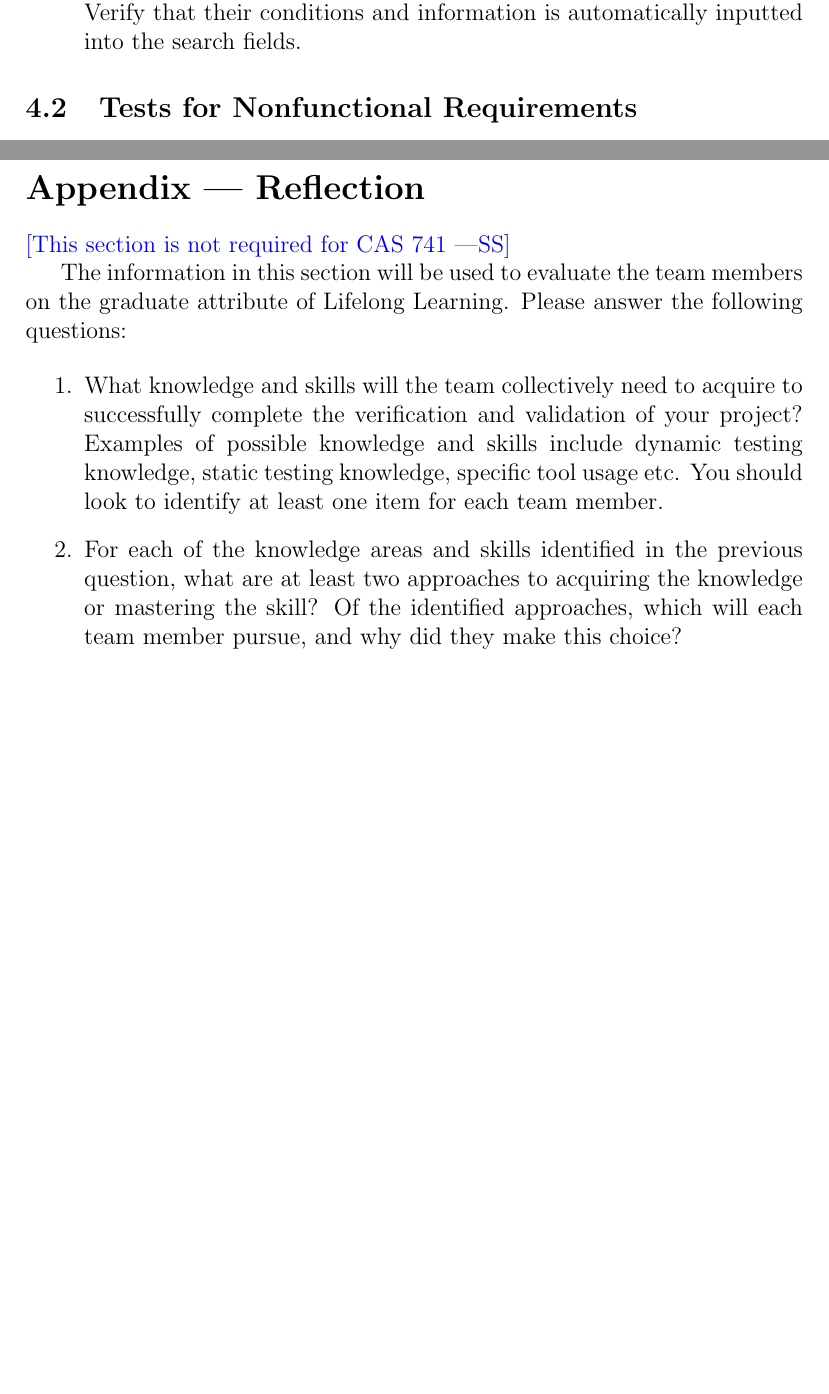
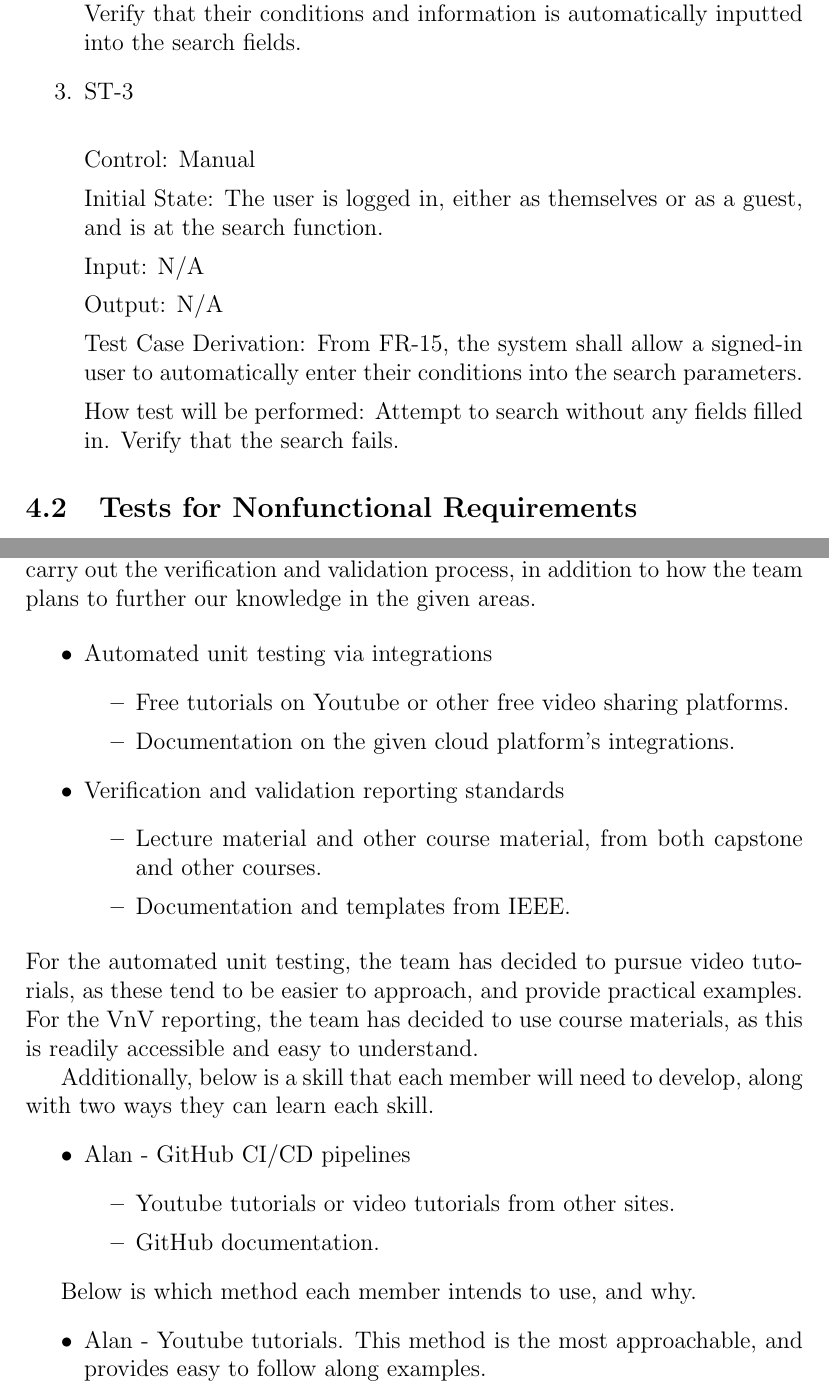
Before and after one commit to davimang/REACH, a LaTeX document (docs/VnVPlan/VnVPlan.tex): two parts of pages 16 and 25 of 25 before the commit and two parts of pages 17 and 25 of 25 after it, joined at a grey line, cut so that both start at the same text, the shorter picture padded with empty space. Compiled offline with pdfLaTeX.

Commit message:
added FRs and team + personal part of reflection

```diff
--- a/docs/VnVPlan/VnVPlan.tex
+++ b/docs/VnVPlan/VnVPlan.tex
@@ -465,6 +484,21 @@ Output: Displayed search results.
 Test Case Derivation: From FR-15, the system shall allow a signed-in user to automatically enter their conditions into the search parameters.
 
 How test will be performed: Manually navigate to the search function. Verify that their conditions and information is automatically inputted into the search fields.
+
+
+\item{ST-3\\}
+
+Control: Manual
+
+Initial State: The user is logged in, either as themselves or as a guest, and is at the search function.
+
+Input: N/A
+
+Output: N/A
+
+Test Case Derivation: From FR-15, the system shall allow a signed-in user to automatically enter their conditions into the search parameters.
+
+How test will be performed: Attempt to search without any fields filled in. Verify that the search fails.
 
 \end{enumerate}
 
@@ -796,21 +829,36 @@ graduate attribute of Lifelong Learning.  Please answer the following questions:
 \newpage{}
 \section*{Appendix --- Reflection}
 
-\wss{This section is not required for CAS 741}
+Below are skills that the team will need to develop in order to successfully carry out the verification and validation process, in addition to how the team plans to further our knowledge in the given areas.
 
-The information in this section will be used to evaluate the team members on the
-graduate attribute of Lifelong Learning.  Please answer the following questions:
+\begin{itemize}
+\item Automated unit testing via integrations
+\begin{itemize}
+\item Free tutorials on Youtube or other free video sharing platforms.
+\item Documentation on the given cloud platform's integrations.
+\end{itemize}
+\item Verification and validation reporting standards
+\begin{itemize}
+\item Lecture material and other course material, from both capstone and other courses.
+\item Documentation and templates from IEEE.
+\end{itemize}
+\end{itemize}
+For the automated unit testing, the team has decided to pursue video tutorials, as these tend to be easier to approach, and provide practical examples. For the VnV reporting, the team has decided to use course materials, as this is readily accessible and easy to understand.
 
-\begin{enumerate}
-  \item What knowledge and skills will the team collectively need to acquire to
-  successfully complete the verification and validation of your project?
-  Examples of possible knowledge and skills include dynamic testing knowledge,
-  static testing knowledge, specific tool usage etc.  You should look to
-  identify at least one item for each team member.
-  \item For each of the knowledge areas and skills identified in the previous
-  question, what are at least two approaches to acquiring the knowledge or
-  mastering the skill?  Of the identified approaches, which will each team
-  member pursue, and why did they make this choice?
-\end{enumerate}
+
+Additionally, below is a skill that each member will need to develop, along with two ways they can learn each skill.
+\begin{itemize}
+\item Alan - GitHub CI/CD pipelines
+\begin{itemize}
+\item Youtube tutorials or video tutorials from other sites.
+\item GitHub documentation.
+\end{itemize}
+\end{itemize}
+
+Below is which method each member intends to use, and why.
+\begin{itemize}
+\item Alan - Youtube tutorials. This method is the most approachable, and provides easy to follow along examples.
+\end{itemize}
+
 
 \end{document}
```
Also changed, not shown: docs/VnVPlan/VnVPlan.pdf, docs/VnVPlan/VnVPlan.tex (28 more changed lines).
